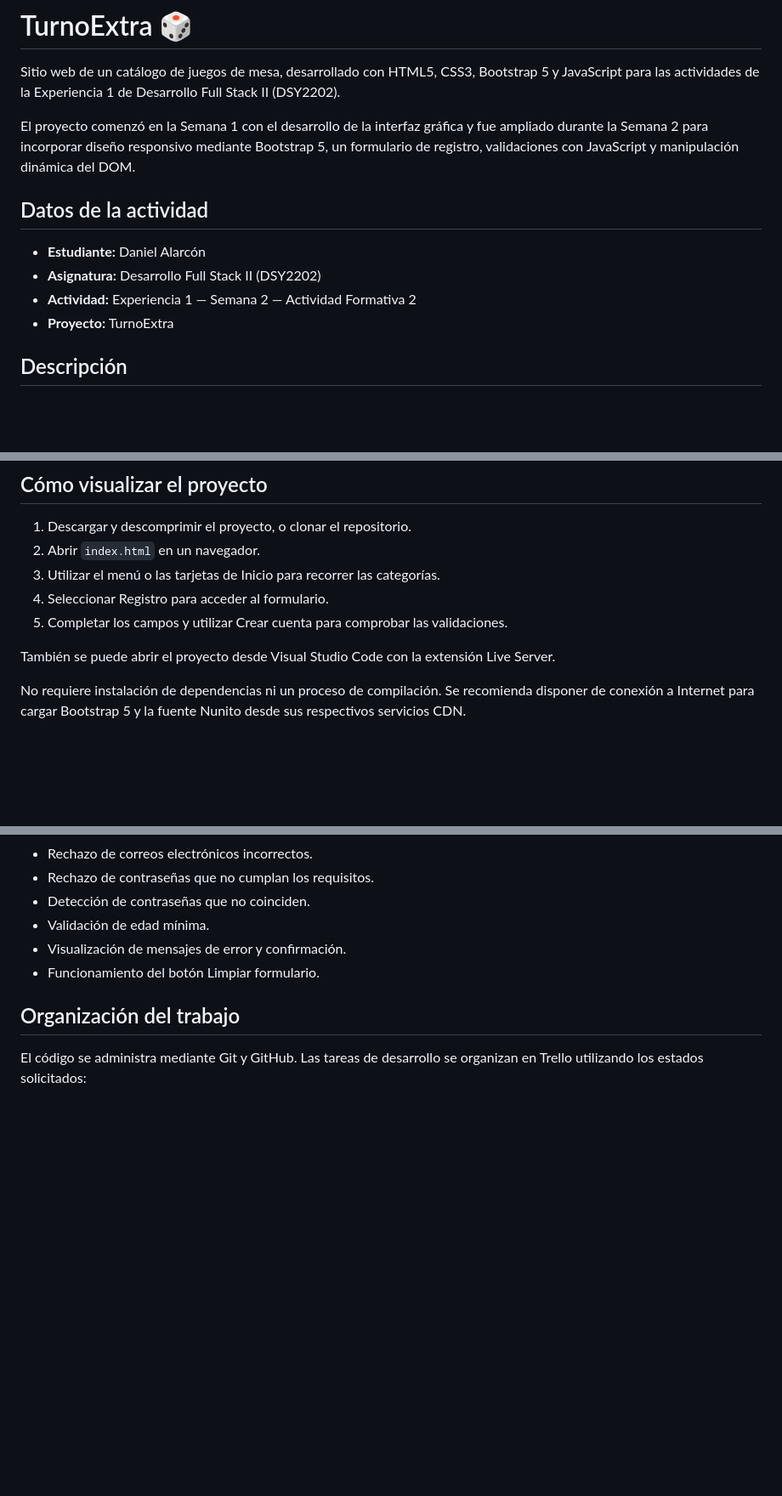
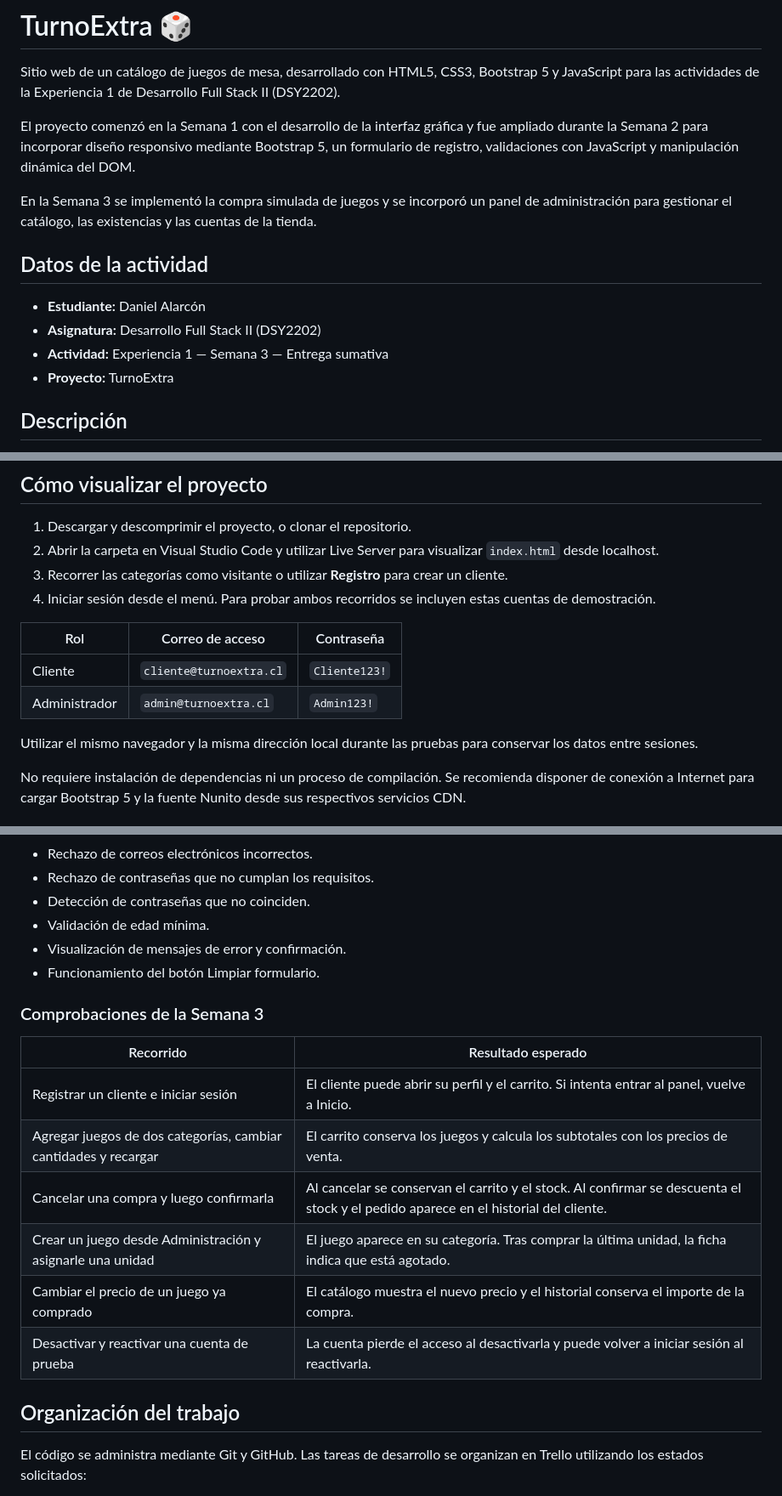
Before and after one commit to Dizz7/TurnoExtra, a Markdown page: README.md, 3 parts joined by grey strips. Shown at 85% size. GitHub-like rendering; blank space fills up the shorter version.

```diff
--- a/README.md
+++ b/README.md
@@ -4,11 +4,13 @@ Sitio web de un catálogo de juegos de mesa, desarrollado con HTML5, CSS3, Boots
 
 El proyecto comenzó en la Semana 1 con el desarrollo de la interfaz gráfica y fue ampliado durante la Semana 2 para incorporar diseño responsivo mediante Bootstrap 5, un formulario de registro, validaciones con JavaScript y manipulación dinámica del DOM.
 
+En la Semana 3 se implementó la compra simulada de juegos y se incorporó un panel de administración para gestionar el catálogo, las existencias y las cuentas de la tienda.
+
 ## Datos de la actividad
 
 - **Estudiante:** Daniel Alarcón
 - **Asignatura:** Desarrollo Full Stack II (DSY2202)
-- **Actividad:** Experiencia 1 — Semana 2 — Actividad Formativa 2
+- **Actividad:** Experiencia 1 — Semana 3 — Entrega sumativa
 - **Proyecto:** TurnoExtra
 
 ## Descripción
@@ -167,12 +207,16 @@ Las imágenes de `img/juegos/` se reutilizan tanto en las fichas de productos co
 ## Cómo visualizar el proyecto
 
 1. Descargar y descomprimir el proyecto, o clonar el repositorio.
-2. Abrir `index.html` en un navegador.
-3. Utilizar el menú o las tarjetas de Inicio para recorrer las categorías.
-4. Seleccionar Registro para acceder al formulario.
-5. Completar los campos y utilizar Crear cuenta para comprobar las validaciones.
+2. Abrir la carpeta en Visual Studio Code y utilizar Live Server para visualizar `index.html` desde localhost.
+3. Recorrer las categorías como visitante o utilizar **Registro** para crear un cliente.
+4. Iniciar sesión desde el menú. Para probar ambos recorridos se incluyen estas cuentas de demostración.
 
-También se puede abrir el proyecto desde Visual Studio Code con la extensión Live Server.
+| Rol | Correo de acceso | Contraseña |
+|---|---|---|
+| Cliente | `cliente@turnoextra.cl` | `Cliente123!` |
+| Administrador | `admin@turnoextra.cl` | `Admin123!` |
+
+Utilizar el mismo navegador y la misma dirección local durante las pruebas para conservar los datos entre sesiones.
 
 No requiere instalación de dependencias ni un proceso de compilación. Se recomienda disponer de conexión a Internet para cargar Bootstrap 5 y la fuente Nunito desde sus respectivos servicios CDN.
 
@@ -201,6 +245,17 @@ Las comprobaciones contemplan:
 - Visualización de mensajes de error y confirmación.
 - Funcionamiento del botón Limpiar formulario.
 
+### Comprobaciones de la Semana 3
+
+| Recorrido | Resultado esperado |
+|---|---|
+| Registrar un cliente e iniciar sesión | El cliente puede abrir su perfil y el carrito. Si intenta entrar al panel, vuelve a Inicio. |
+| Agregar juegos de dos categorías, cambiar cantidades y recargar | El carrito conserva los juegos y calcula los subtotales con los precios de venta. |
+| Cancelar una compra y luego confirmarla | Al cancelar se conservan el carrito y el stock. Al confirmar se descuenta el stock y el pedido aparece en el historial del cliente. |
+| Crear un juego desde Administración y asignarle una unidad | El juego aparece en su categoría. Tras comprar la última unidad, la ficha indica que está agotado. |
+| Cambiar el precio de un juego ya comprado | El catálogo muestra el nuevo precio y el historial conserva el importe de la compra. |
+| Desactivar y reactivar una cuenta de prueba | La cuenta pierde el acceso al desactivarla y puede volver a iniciar sesión al reactivarla. |
+
 ## Organización del trabajo
 
 El código se administra mediante Git y GitHub. Las tareas de desarrollo se organizan en Trello utilizando los estados solicitados:
```
Also changed, not shown: other parts of README.md (+46 -6 lines).
